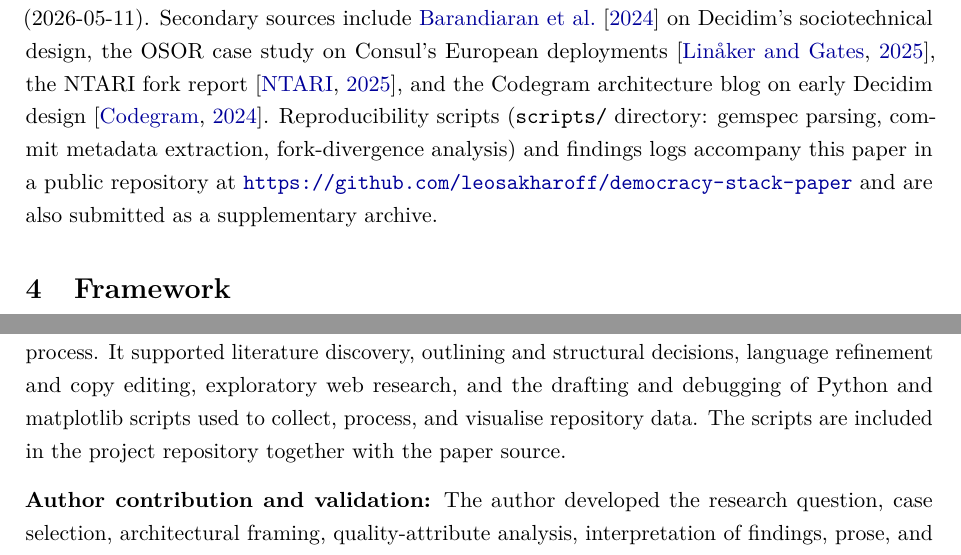
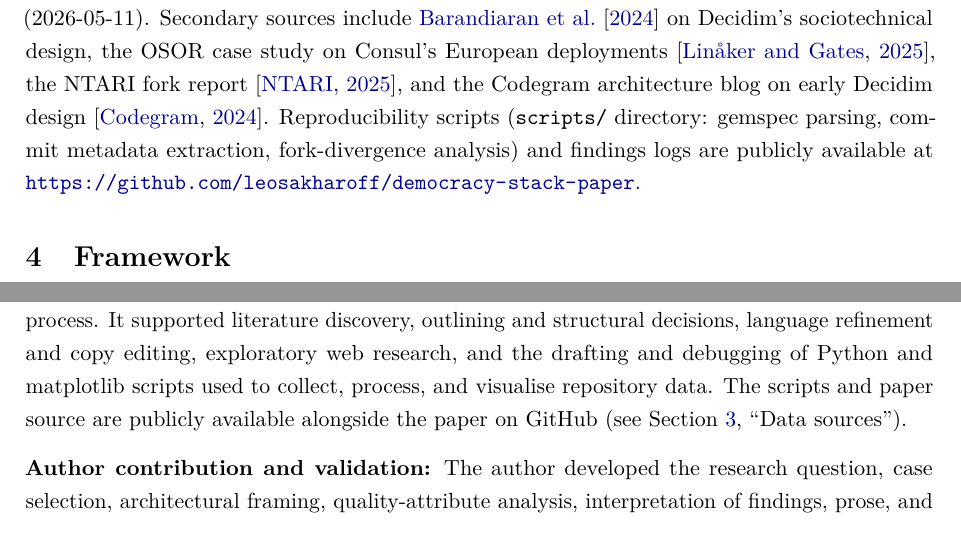
Before and after one commit to leosakharoff/democracy-stack-paper, a LaTeX paper (main.tex): two parts of pages 9 and 26 of 29, joined at a grey line, cut so that both start at the same text. Compiled offline with pdfLaTeX.

Commit message:
Clarify GitHub repo is publicly available, not part of submission
Submission is the PDF only; the repository at github.com/leosakharoff/democracy-stack-paper
is a publicly accessible companion, not a supplementary archive bundled
into the upload.

- Method 'Data sources': drop 'and are also submitted as a supplementary archive'; phrase scripts as 'publicly available at <url>'
- AI disclosure: rephrase 'scripts are included in the project repository together with the paper source' to point at the publicly available GitHub repo and reference Method section's data-sources paragraph for the URL

```diff
--- a/main.tex
+++ b/main.tex
@@ -264,7 +264,7 @@ Transparency and auditability &
 \end{table}
 
 \paragraph{Data sources.}
-Primary sources are the public GitHub repositories at pinned snapshots: \texttt{decidim/decidim} at \texttt{be39c244} (2026-05-12) and \texttt{consuldemocracy/consuldemocracy} at \texttt{3c3b5c4a} (2026-05-11). Secondary sources include \citet{barandiaran2024decidim} on Decidim's sociotechnical design, the OSOR case study on Consul's European deployments \citep{linaker2025consul}, the NTARI fork report \citep{ntari2025consul}, and the Codegram architecture blog on early Decidim design \citep{codegram-decidim}. Reproducibility scripts (\texttt{scripts/} directory: gemspec parsing, commit metadata extraction, fork-divergence analysis) and findings logs accompany this paper in a public repository at \url{https://github.com/leosakharoff/democracy-stack-paper} and are also submitted as a supplementary archive.
+Primary sources are the public GitHub repositories at pinned snapshots: \texttt{decidim/decidim} at \texttt{be39c244} (2026-05-12) and \texttt{consuldemocracy/consuldemocracy} at \texttt{3c3b5c4a} (2026-05-11). Secondary sources include \citet{barandiaran2024decidim} on Decidim's sociotechnical design, the OSOR case study on Consul's European deployments \citep{linaker2025consul}, the NTARI fork report \citep{ntari2025consul}, and the Codegram architecture blog on early Decidim design \citep{codegram-decidim}. Reproducibility scripts (\texttt{scripts/} directory: gemspec parsing, commit metadata extraction, fork-divergence analysis) and findings logs are publicly available at \url{https://github.com/leosakharoff/democracy-stack-paper}.
 
 % ============================================================
 % 4. FRAMEWORK
@@ -595,7 +595,7 @@ Two directions invite follow-on work. First, extending the framework to a wider
 
 \textbf{Tool used:} Claude (Anthropic; Claude Sonnet 4.6 and Claude Opus 4.7), accessed via the Claude Code command-line interface.
 
-\textbf{Use in the project:} Generative AI was used as an assistant during the research and writing process. It supported literature discovery, outlining and structural decisions, language refinement and copy editing, exploratory web research, and the drafting and debugging of Python and matplotlib scripts used to collect, process, and visualise repository data. The scripts are included in the project repository together with the paper source.
+\textbf{Use in the project:} Generative AI was used as an assistant during the research and writing process. It supported literature discovery, outlining and structural decisions, language refinement and copy editing, exploratory web research, and the drafting and debugging of Python and matplotlib scripts used to collect, process, and visualise repository data. The scripts and paper source are publicly available alongside the paper on GitHub (see Section~\ref{sec:method}, ``Data sources'').
 
 \textbf{Author contribution and validation:} The author developed the research question, case selection, architectural framing, quality-attribute analysis, interpretation of findings, prose, and final argumentative structure. AI was used as a research and writing assistant --- supporting refinement of drafts, language editing, code review, and exploration of alternative framings --- with all AI-generated content reviewed, revised, tested, and validated by the author against primary sources, public documentation, and repository data. The analytical claims, figures, and conclusions presented in the paper are the author's own responsibility.
 
```
